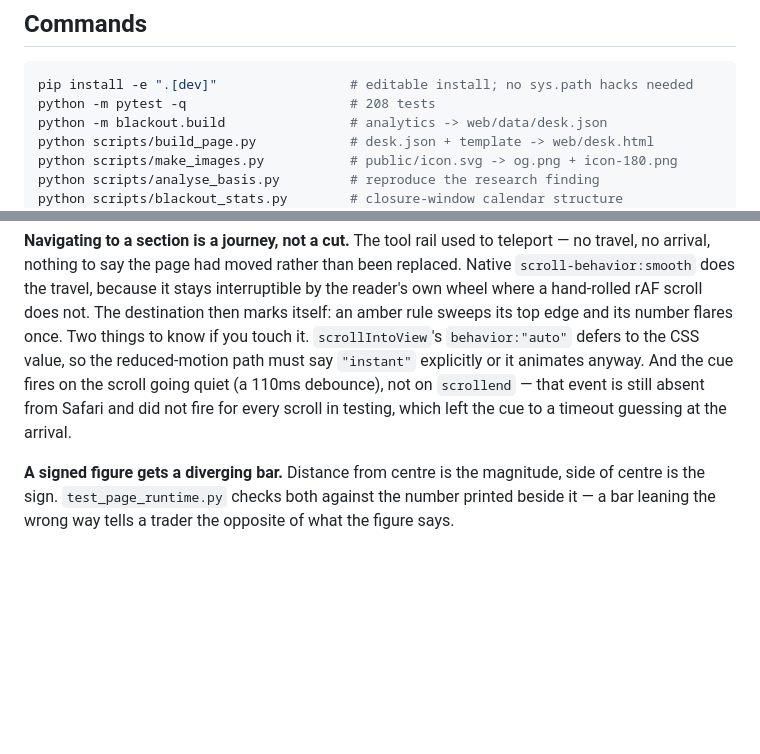
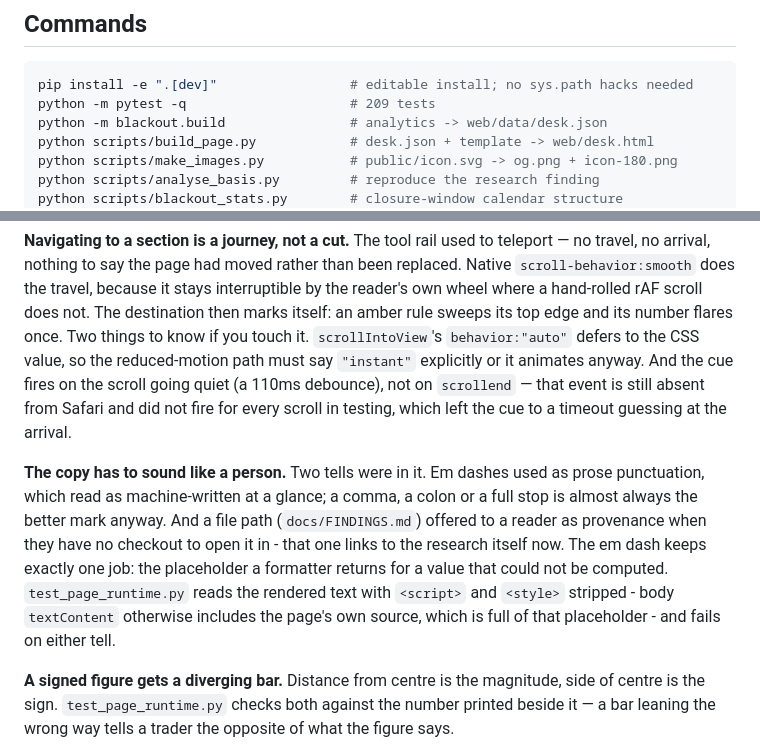
Before and after one commit to Modemola/BITGET_HACK, a Markdown page: CLAUDE.md, 2 parts joined by grey strips. GitHub-like rendering; blank space fills up the shorter version.

````diff
--- a/CLAUDE.md
+++ b/CLAUDE.md
@@ -41,7 +41,7 @@ prevent.
 
 ```bash
 pip install -e ".[dev]"                 # editable install; no sys.path hacks needed
-python -m pytest -q                     # 208 tests
+python -m pytest -q                     # 209 tests
 python -m blackout.build                # analytics -> web/data/desk.json
 python scripts/build_page.py            # desk.json + template -> web/desk.html
 python scripts/make_images.py           # public/icon.svg -> og.png + icon-180.png
@@ -262,6 +262,16 @@ going quiet (a 110ms debounce), not on `scrollend` — that event is still absen
 from Safari and did not fire for every scroll in testing, which left the cue to
 a timeout guessing at the arrival.
 
+**The copy has to sound like a person.** Two tells were in it. Em dashes used
+as prose punctuation, which read as machine-written at a glance; a comma, a
+colon or a full stop is almost always the better mark anyway. And a file path
+(`docs/FINDINGS.md`) offered to a reader as provenance when they have no
+checkout to open it in - that one links to the research itself now. The em dash
+keeps exactly one job: the placeholder a formatter returns for a value that
+could not be computed. `test_page_runtime.py` reads the rendered text with
+`<script>` and `<style>` stripped - body `textContent` otherwise includes the
+page's own source, which is full of that placeholder - and fails on either tell.
+
 **A signed figure gets a diverging bar.** Distance from centre is the magnitude,
 side of centre is the sign. `test_page_runtime.py` checks both against the number
 printed beside it — a bar leaning the wrong way tells a trader the opposite of
````
Also changed, not shown: README.md (+4 -4 lines), docs/SUBMISSION.md (+3 -3 lines), docs/images/analogues.png, docs/images/hero.png, docs/images/verdict.png, public/og.png, 5 other files.
